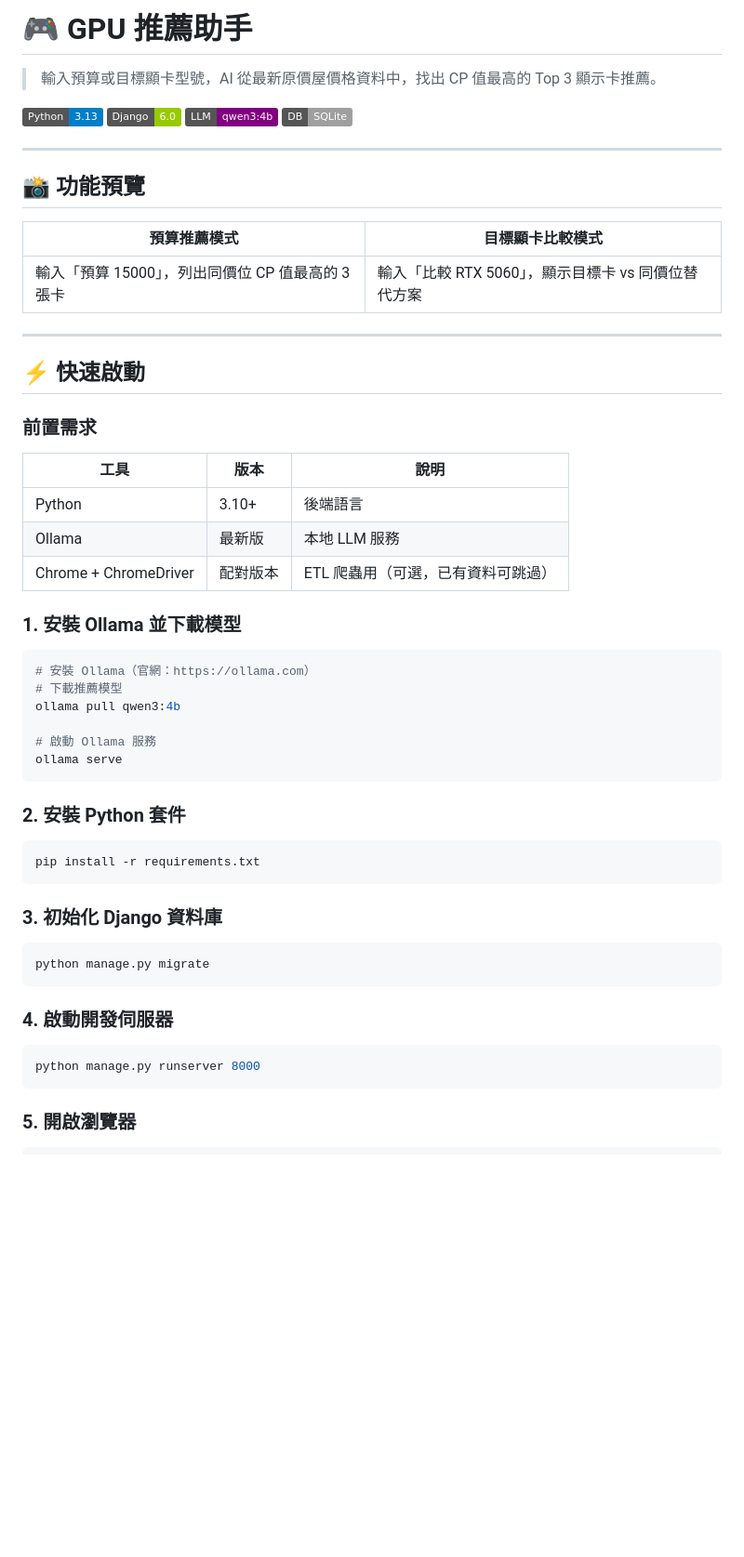
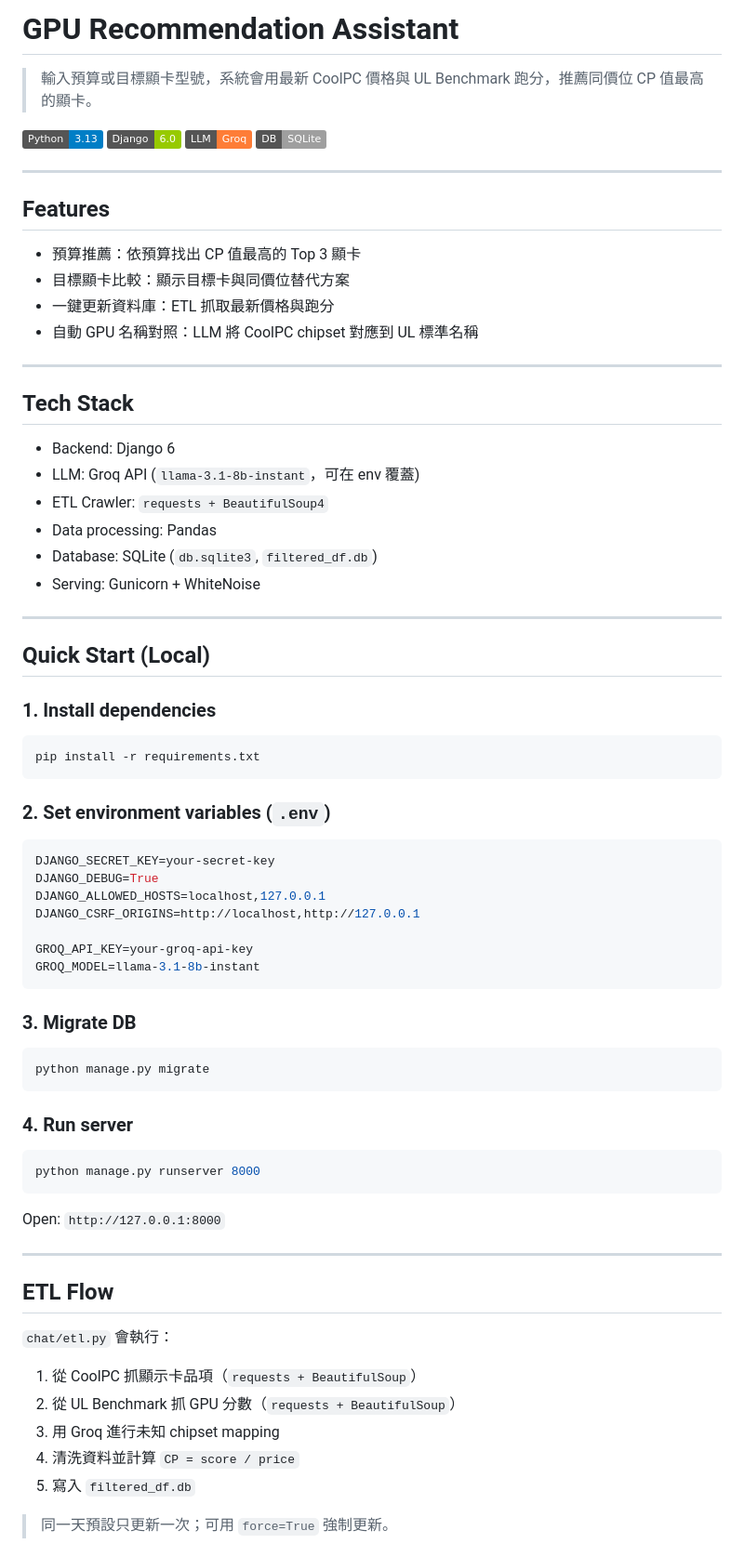
Before and after one commit to fcu-d0440478/gpu-recommendation, a Markdown page: README.md, the part around one of its changes. Shown at 93% size. Rendered like a GitHub page; badges without logos; blank space fills up the shorter version.

Commit message:
Update README for Groq, requests/BeautifulSoup, and Render deployment

````diff
--- a/README.md
+++ b/README.md
@@ -1,60 +1,79 @@
-# 🎮 GPU 推薦助手
+# GPU Recommendation Assistant
 
-> 輸入預算或目標顯卡型號，AI 從最新原價屋價格資料中，找出 CP 值最高的 Top 3 顯示卡推薦。
+> 輸入預算或目標顯卡型號，系統會用最新 CoolPC 價格與 UL Benchmark 跑分，推薦同價位 CP 值最高的顯卡。
 
 ![Python](https://img.shields.io/badge/Python-3.13-blue?logo=python)
 ![Django](https://img.shields.io/badge/Django-6.0-green?logo=django)
-![Ollama](https://img.shields.io/badge/LLM-qwen3:4b-purple)
+![LLM](https://img.shields.io/badge/LLM-Groq-orange)
 ![SQLite](https://img.shields.io/badge/DB-SQLite-lightgrey?logo=sqlite)
 
 ---
 
-## 📸 功能預覽
+## Features
 
-| 預算推薦模式 | 目標顯卡比較模式 |
-|---|---|
-| 輸入「預算 15000」，列出同價位 CP 值最高的 3 張卡 | 輸入「比較 RTX 5060」，顯示目標卡 vs 同價位替代方案 |
+- 預算推薦：依預算找出 CP 值最高的 Top 3 顯卡
+- 目標顯卡比較：顯示目標卡與同價位替代方案
+- 一鍵更新資料庫：ETL 抓取最新價格與跑分
+- 自動 GPU 名稱對照：LLM 將 CoolPC chipset 對應到 UL 標準名稱
 
 ---
 
-## ⚡ 快速啟動
+## Tech Stack
 
-### 前置需求
+- Backend: Django 6
+- LLM: Groq API (`llama-3.1-8b-instant`，可在 env 覆蓋)
+- ETL Crawler: `requests + BeautifulSoup4`
+- Data processing: Pandas
+- Database: SQLite (`db.sqlite3`, `filtered_df.db`)
+- Serving: Gunicorn + WhiteNoise
 
-| 工具 | 版本 | 說明 |
-|------|------|------|
-| Python | 3.10+ | 後端語言 |
-| Ollama | 最新版 | 本地 LLM 服務 |
-| Chrome + ChromeDriver | 配對版本 | ETL 爬蟲用（可選，已有資料可跳過） |
+---
 
-### 1. 安裝 Ollama 並下載模型
+## Quick Start (Local)
 
-```bash
-# 安裝 Ollama（官網：https://ollama.com）
-# 下載推薦模型
-ollama pull qwen3:4b
-
-# 啟動 Ollama 服務
-ollama serve
-```
-
-### 2. 安裝 Python 套件
+### 1. Install dependencies
 
 ```bash
 pip install -r requirements.txt
 ```
 
-### 3. 初始化 Django 資料庫
+### 2. Set environment variables (`.env`)
+
+```env
+DJANGO_SECRET_KEY=your-secret-key
+DJANGO_DEBUG=True
+DJANGO_ALLOWED_HOSTS=localhost,127.0.0.1
+DJANGO_CSRF_ORIGINS=http://localhost,http://127.0.0.1
+
+GROQ_API_KEY=your-groq-api-key
+GROQ_MODEL=llama-3.1-8b-instant
+```
+
+### 3. Migrate DB
 
 ```bash
 python manage.py migrate
 ```
 
-### 4. 啟動開發伺服器
+### 4. Run server
 
 ```bash
 python manage.py runserver 8000
 ```
 
-### 5. 開啟瀏覽器
+Open: `http://127.0.0.1:8000`
 
+---
+
+## ETL Flow
+
+`chat/etl.py` 會執行：
+
+1. 從 CoolPC 抓顯示卡品項（`requests + BeautifulSoup`）
+2. 從 UL Benchmark 抓 GPU 分數（`requests + BeautifulSoup`）
+3. 用 Groq 進行未知 chipset mapping
+4. 清洗資料並計算 `CP = score / price`
+5. 寫入 `filtered_df.db`
+
+> 同一天預設只更新一次；可用 `force=True` 強制更新。
+
````
Also changed, not shown: other parts of README.md (+67 -227 lines).
